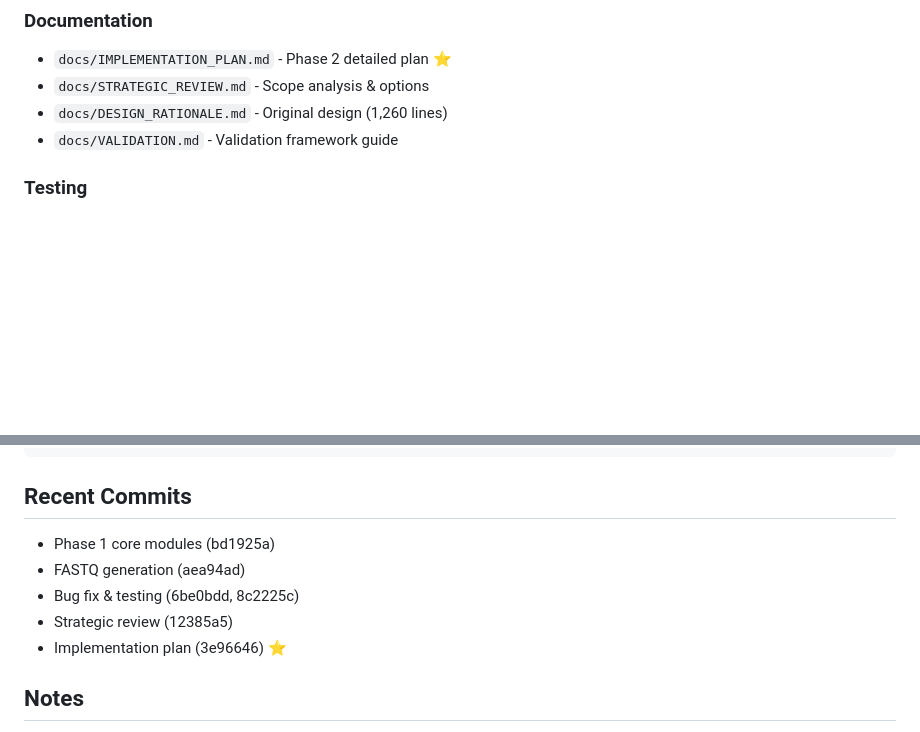
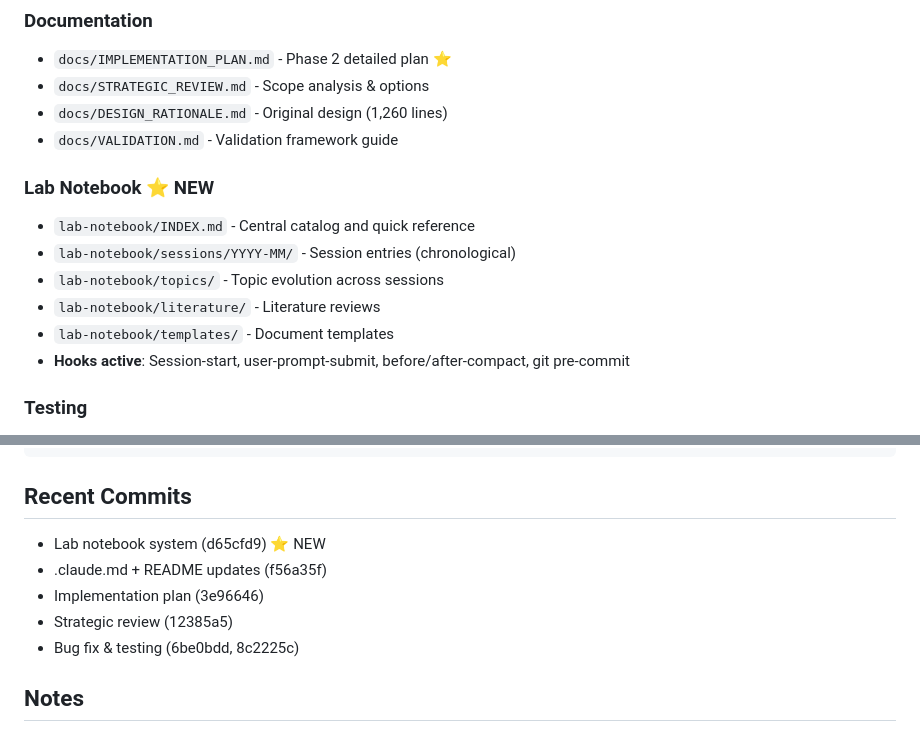
Before and after one commit to shandley/viroforge, a Markdown page: .claude.md, 2 parts joined by grey strips. Drawn GitHub-style; blank space fills up the shorter version.

Commit message:
docs: update .claude.md with lab notebook system info

````diff
--- a/.claude.md
+++ b/.claude.md
@@ -51,6 +51,14 @@ Synthetic virome data generator for benchmarking/validation of virome analysis p
 - `docs/STRATEGIC_REVIEW.md` - Scope analysis & options
 - `docs/DESIGN_RATIONALE.md` - Original design (1,260 lines)
 - `docs/VALIDATION.md` - Validation framework guide
+
+### Lab Notebook ⭐ NEW
+- `lab-notebook/INDEX.md` - Central catalog and quick reference
+- `lab-notebook/sessions/YYYY-MM/` - Session entries (chronological)
+- `lab-notebook/topics/` - Topic evolution across sessions
+- `lab-notebook/literature/` - Literature reviews
+- `lab-notebook/templates/` - Document templates
+- **Hooks active**: Session-start, user-prompt-submit, before/after-compact, git pre-commit
 
 ### Testing
 - `test_read_generation.py` - End-to-end tests (all passing)
@@ -114,11 +122,11 @@ python -c "from viroforge.simulators import quick_generate; print('✓')"
 ```
 
 ## Recent Commits
-- Phase 1 core modules (bd1925a)
-- FASTQ generation (aea94ad)
+- Lab notebook system (d65cfd9) ⭐ NEW
+- .claude.md + README updates (f56a35f)
+- Implementation plan (3e96646)
+- Strategic review (12385a5)
 - Bug fix & testing (6be0bdd, 8c2225c)
-- Strategic review (12385a5)
-- Implementation plan (3e96646) ⭐
 
 ## Notes
 - All synthetic sequences currently (N's) - real DB integration later
````
